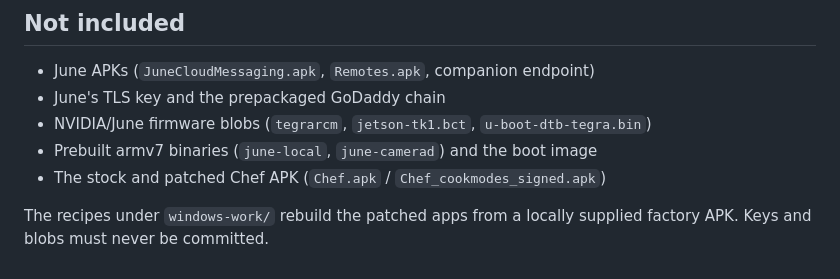
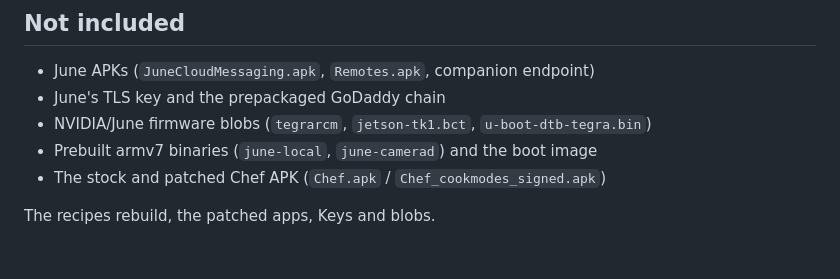
Before and after one commit to mvanhorn/installer, a Markdown page: README.md, the part around the change. GitHub-like rendering.

Commit message:
Update README
Clarify the README.

```diff
--- a/README.md
+++ b/README.md
@@ -74,5 +74,4 @@ the installer leaves the stock Chef whitelist in place.
 - Prebuilt armv7 binaries (`june-local`, `june-camerad`) and the boot image
 - The stock and patched Chef APK (`Chef.apk` / `Chef_cookmodes_signed.apk`)
 
-The recipes under `windows-work/` rebuild the patched apps from a
-locally supplied factory APK. Keys and blobs must never be committed.
+The recipes rebuild, the patched apps, Keys and blobs.
```
